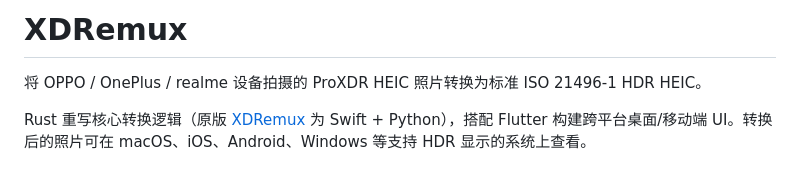
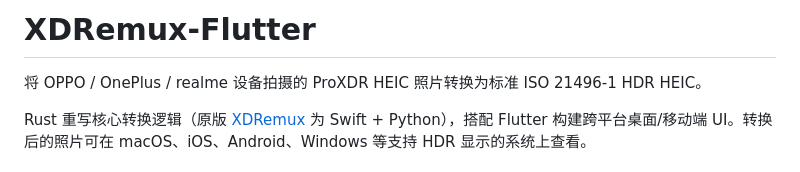
Before and after one commit to BeetMan/XDRemux-Flutter, a Markdown page: README.md, the part around the change. GitHub-like rendering.

Commit message:
docs: rename title to XDRemux-Flutter

```diff
--- a/README.md
+++ b/README.md
@@ -1,4 +1,4 @@
-# XDRemux
+# XDRemux-Flutter
 
 将 OPPO / OnePlus / realme 设备拍摄的 ProXDR HEIC 照片转换为标准 ISO 21496-1 HDR HEIC。
 
```
